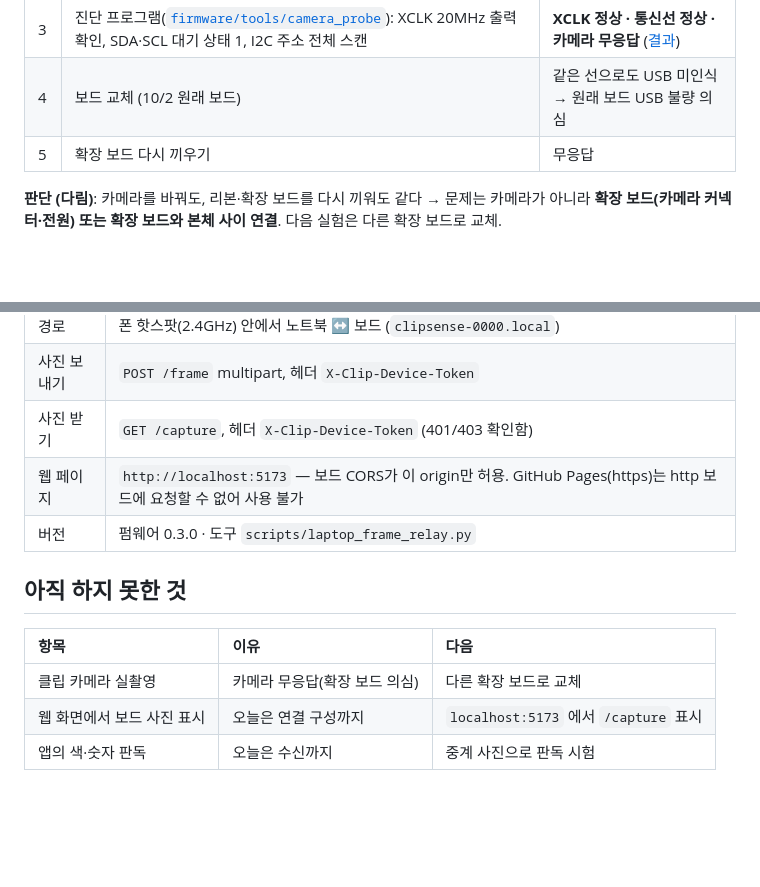
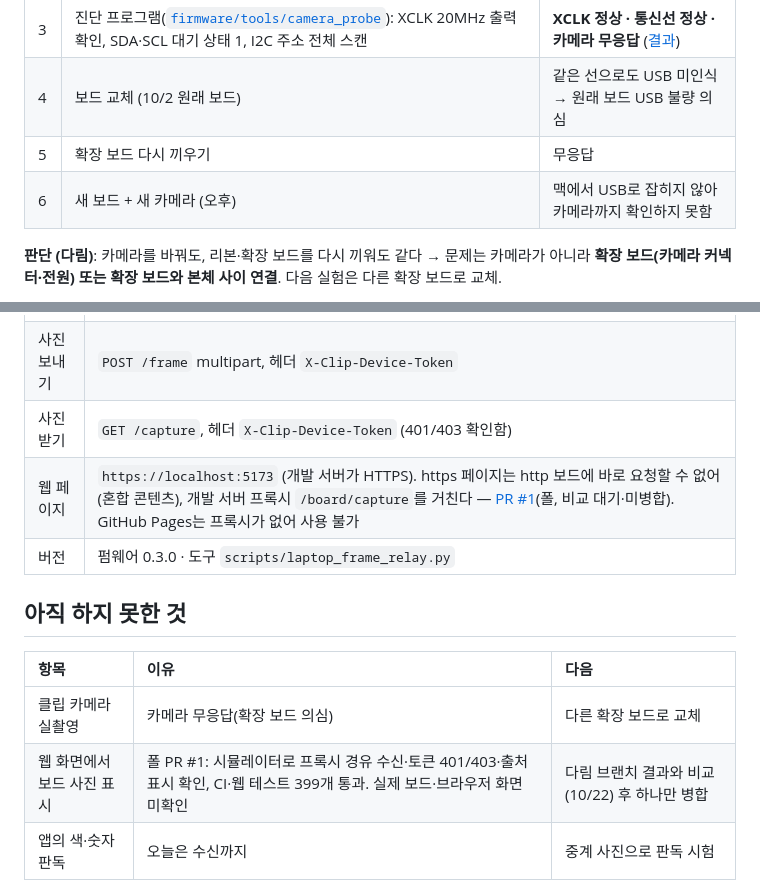
Before and after one commit to WayMakerSchool/2026-ClipSense-CloseYourMouthandeatBread, a Markdown page: docs/experiments/2026-10-15_보드인식_카메라진단_노트북중계.md, 2 parts joined by grey strips. Drawn GitHub-style; blank space fills up the shorter version.

Commit message:
docs(10/15): 웹 주소 https·프록시로 정정, 새 보드 시도와 PR #1 상태 기록
Co-Authored-By: Claude Opus 5.5 <noreply@anthropic.com>

```diff
--- a/docs/experiments/2026-10-15_보드인식_카메라진단_노트북중계.md
+++ b/docs/experiments/2026-10-15_보드인식_카메라진단_노트북중계.md
@@ -35,6 +35,7 @@
 | 3 | 진단 프로그램([`firmware/tools/camera_probe`](../../firmware/tools/camera_probe/camera_probe.ino)): XCLK 20MHz 출력 확인, SDA·SCL 대기 상태 1, I2C 주소 전체 스캔 | **XCLK 정상 · 통신선 정상 · 카메라 무응답** ([결과](2026-10-15/camera_probe.txt)) |
 | 4 | 보드 교체 (10/2 원래 보드) | 같은 선으로도 USB 미인식 → 원래 보드 USB 불량 의심 |
 | 5 | 확장 보드 다시 끼우기 | 무응답 |
+| 6 | 새 보드 + 새 카메라 (오후) | 맥에서 USB로 잡히지 않아 카메라까지 확인하지 못함 |
 
 **판단 (다림)**: 카메라를 바꿔도, 리본·확장 보드를 다시 끼워도 같다 → 문제는 카메라가 아니라 **확장 보드(카메라 커넥터·전원) 또는 확장 보드와 본체 사이 연결**. 다음 실험은 다른 확장 보드로 교체.
 
@@ -78,7 +79,7 @@
 | 경로 | 폰 핫스팟(2.4GHz) 안에서 노트북 ↔ 보드 (`clipsense-0000.local`) |
 | 사진 보내기 | `POST /frame` multipart, 헤더 `X-Clip-Device-Token` |
 | 사진 받기 | `GET /capture`, 헤더 `X-Clip-Device-Token` (401/403 확인함) |
-| 웹 페이지 | `http://localhost:5173` — 보드 CORS가 이 origin만 허용. GitHub Pages(https)는 http 보드에 요청할 수 없어 사용 불가 |
+| 웹 페이지 | `https://localhost:5173` (개발 서버가 HTTPS). https 페이지는 http 보드에 바로 요청할 수 없어(혼합 콘텐츠), 개발 서버 프록시 `/board/capture`를 거친다 — [PR #1](https://github.com/WayMakerSchool/2026-ClipSense-CloseYourMouthandeatBread/pull/1)(폴, 비교 대기·미병합). GitHub Pages는 프록시가 없어 사용 불가 |
 | 버전 | 펌웨어 0.3.0 · 도구 `scripts/laptop_frame_relay.py` |
 
 ## 아직 하지 못한 것
@@ -86,5 +87,5 @@
 | 항목 | 이유 | 다음 |
 | :-- | :-- | :-- |
 | 클립 카메라 실촬영 | 카메라 무응답(확장 보드 의심) | 다른 확장 보드로 교체 |
-| 웹 화면에서 보드 사진 표시 | 오늘은 연결 구성까지 | `localhost:5173` 에서 `/capture` 표시 |
+| 웹 화면에서 보드 사진 표시 | 폴 PR #1: 시뮬레이터로 프록시 경유 수신·토큰 401/403·출처 표시 확인, CI·웹 테스트 399개 통과. 실제 보드·브라우저 화면 미확인 | 다림 브랜치 결과와 비교(10/22) 후 하나만 병합 |
 | 앱의 색·숫자 판독 | 오늘은 수신까지 | 중계 사진으로 판독 시험 |
```
